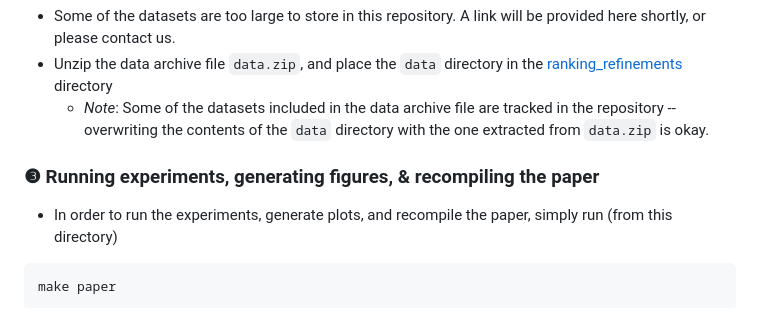
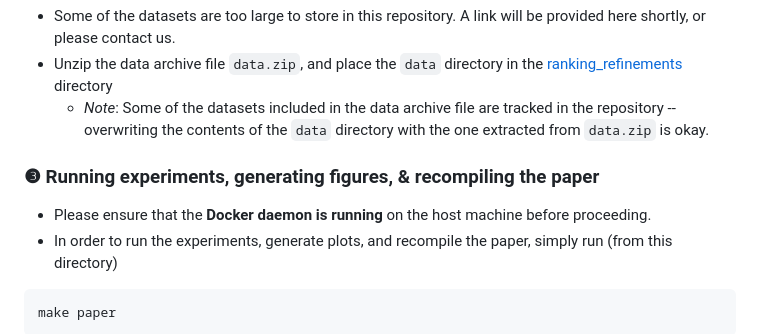
Before and after one commit to fsalc/diverse-top-k, a Markdown page: README.md, the part around the change. GitHub-like rendering.

Commit message:
docker daemon note

````diff
--- a/README.md
+++ b/README.md
@@ -35,6 +35,7 @@ If there are any issues evaluating the reproducibility package or otherwise usin
 
 ### ❸ Running experiments, generating figures, & recompiling the paper
 
+* Please ensure that the **Docker daemon is running** on the host machine before proceeding.
 * In order to run the experiments, generate plots, and recompile the paper, simply run (from this directory)
 ```shell
 make paper
````
